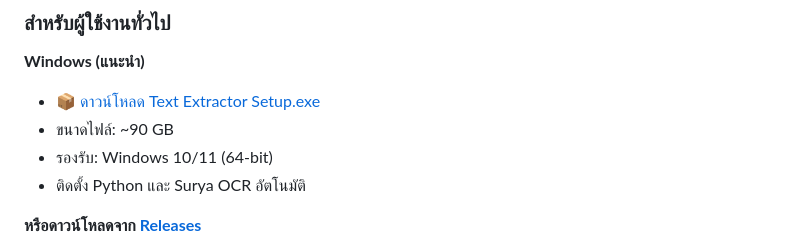
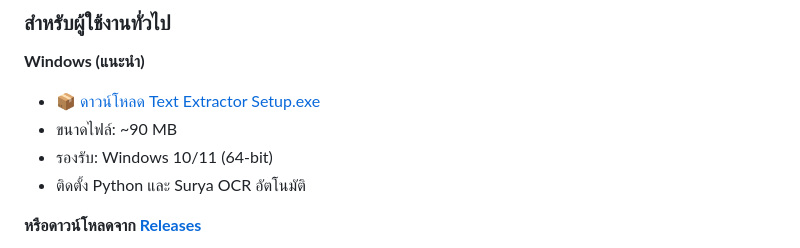
Before and after one commit to Panuwat-ta/desktop-app-text-extractor, a Markdown page: README.md, the part around the change. GitHub-like rendering.

Commit message:
Fix file size typo in README.md

```diff
--- a/README.md
+++ b/README.md
@@ -10,7 +10,7 @@ Desktop app สร้างด้วย Electron สำหรับดึงข
 
 **Windows (แนะนำ)**
 - [📦 ดาวน์โหลด Text Extractor Setup.exe](https://github.com/Panuwat-ta/desktop-app-text-extractor/releases/latest/download/Text-Extractor-Setup-v1.4.2.exe)
-- ขนาดไฟล์: ~90 GB
+- ขนาดไฟล์: ~90 MB
 - รองรับ: Windows 10/11 (64-bit)
 - ติดตั้ง Python และ Surya OCR อัตโนมัติ
 
```
